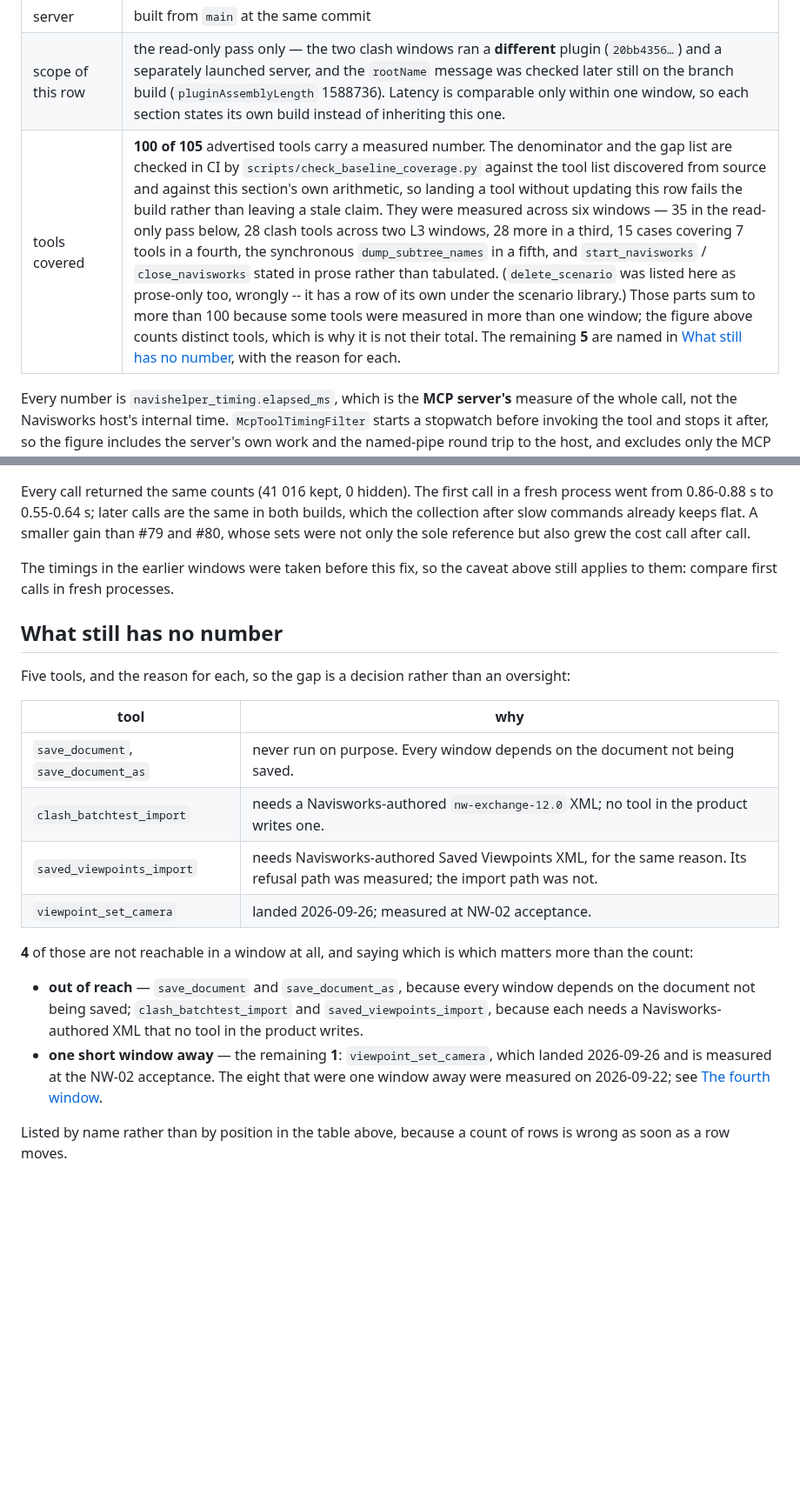
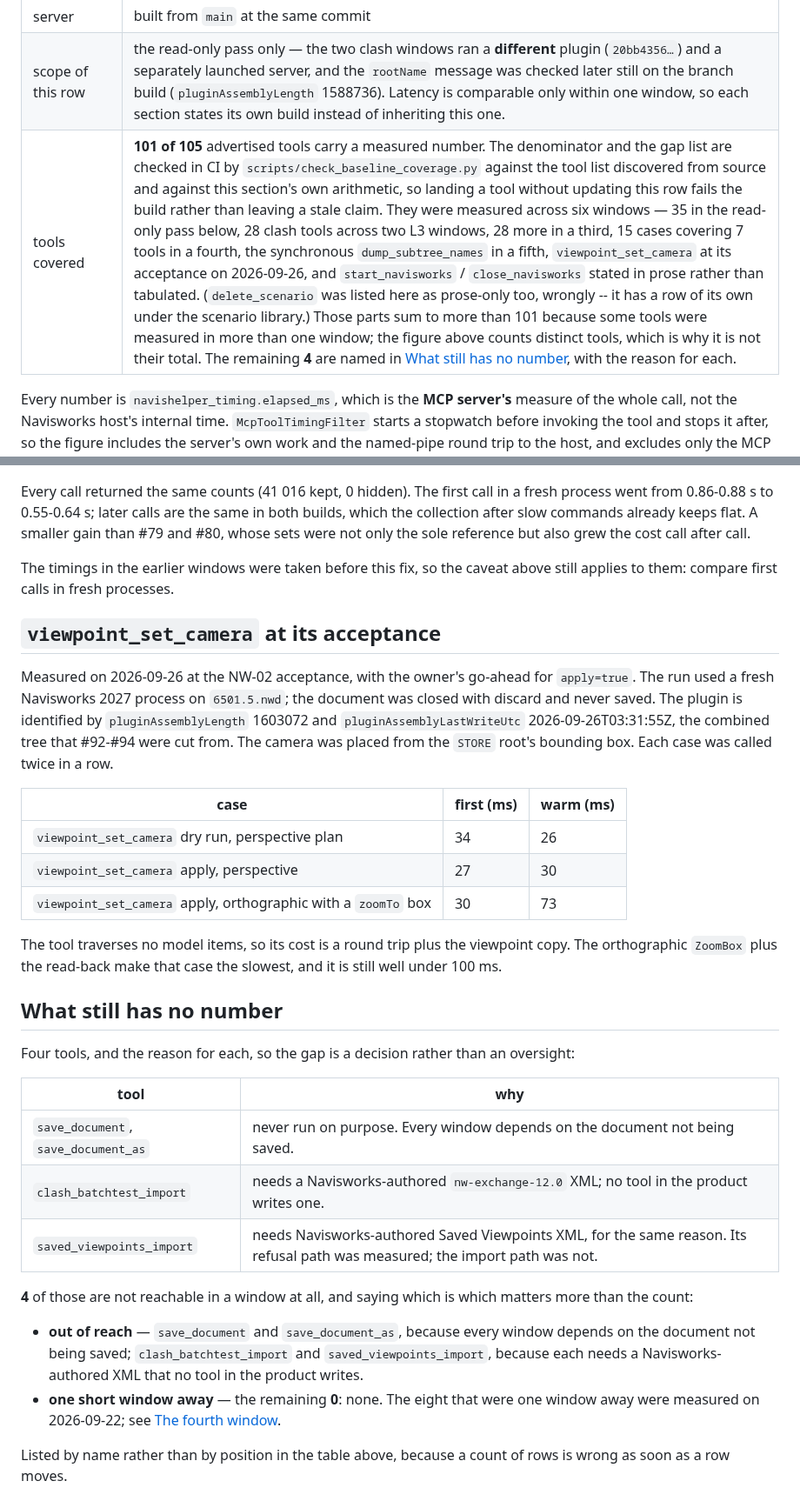
Before and after one commit to mikhalchankasm/NavisWorksMaster, a Markdown page: docs/MCP_TOOL_BASELINE.md, 2 parts joined by grey strips. Shown at 87% size. Drawn GitHub-style; blank space fills up the shorter version.

Commit message:
docs(baseline): record viewpoint_set_camera's latency from its acceptance
The gap row said the tool was measured at NW-02 acceptance without a number
(review finding). Measured on the rig on the combined tree: dry run 34/26 ms,
perspective apply 27/30 ms, orthographic apply with a zoomTo box 30/73 ms
(first/warm). The tool moves out of the gap list: 101 of 105 measured, none
one window away.

Co-Authored-By: Claude Opus 5.5 <noreply@anthropic.com>

```diff
--- a/docs/MCP_TOOL_BASELINE.md
+++ b/docs/MCP_TOOL_BASELINE.md
@@ -14,7 +14,7 @@ had precise numbers for four tools and none for the rest.
 | plugin | host-reported `pluginAssemblyLength` 1586688, `pluginAssemblyLastWriteUtc` 2026-09-20T09:09:49Z, sha256 `af60b1b9…` |
 | server | built from `main` at the same commit |
 | scope of this row | the read-only pass only — the two clash windows ran a **different** plugin (`20bb4356…`) and a separately launched server, and the `rootName` message was checked later still on the branch build (`pluginAssemblyLength` 1588736). Latency is comparable only within one window, so each section states its own build instead of inheriting this one. |
-| tools covered | **100 of 105** advertised tools carry a measured number. The denominator and the gap list are checked in CI by `scripts/check_baseline_coverage.py` against the tool list discovered from source and against this section's own arithmetic, so landing a tool without updating this row fails the build rather than leaving a stale claim. They were measured across six windows — 35 in the read-only pass below, 28 clash tools across two L3 windows, 28 more in a third, 15 cases covering 7 tools in a fourth, the synchronous `dump_subtree_names` in a fifth, and `start_navisworks` / `close_navisworks` stated in prose rather than tabulated. (`delete_scenario` was listed here as prose-only too, wrongly -- it has a row of its own under the scenario library.) Those parts sum to more than 100 because some tools were measured in more than one window; the figure above counts distinct tools, which is why it is not their total. The remaining **5** are named in [What still has no number](#what-still-has-no-number), with the reason for each. |
+| tools covered | **101 of 105** advertised tools carry a measured number. The denominator and the gap list are checked in CI by `scripts/check_baseline_coverage.py` against the tool list discovered from source and against this section's own arithmetic, so landing a tool without updating this row fails the build rather than leaving a stale claim. They were measured across six windows — 35 in the read-only pass below, 28 clash tools across two L3 windows, 28 more in a third, 15 cases covering 7 tools in a fourth, the synchronous `dump_subtree_names` in a fifth, `viewpoint_set_camera` at its acceptance on 2026-09-26, and `start_navisworks` / `close_navisworks` stated in prose rather than tabulated. (`delete_scenario` was listed here as prose-only too, wrongly -- it has a row of its own under the scenario library.) Those parts sum to more than 101 because some tools were measured in more than one window; the figure above counts distinct tools, which is why it is not their total. The remaining **4** are named in [What still has no number](#what-still-has-no-number), with the reason for each. |
 
 Every number is `navishelper_timing.elapsed_ms`, which is the **MCP server's** measure
 of the whole call, not the Navisworks host's internal time. `McpToolTimingFilter` starts
@@ -1113,16 +1113,33 @@ were not only the sole reference but also grew the cost call after call.
 The timings in the earlier windows were taken before this fix, so the caveat above still
 applies to them: compare first calls in fresh processes.
 
+## `viewpoint_set_camera` at its acceptance
+
+Measured on 2026-09-26 at the NW-02 acceptance, with the owner's go-ahead for `apply=true`. The
+run used a fresh Navisworks 2027 process on `6501.5.nwd`; the document was closed with discard and
+never saved. The plugin is identified by `pluginAssemblyLength` 1603072 and
+`pluginAssemblyLastWriteUtc` 2026-09-26T03:31:55Z, the combined tree that #92-#94 were cut from.
+The camera was placed from the `STORE` root's bounding box. Each case was called twice in a row.
+
+| case | first (ms) | warm (ms) |
+| --- | --- | --- |
+| `viewpoint_set_camera` dry run, perspective plan | 34 | 26 |
+| `viewpoint_set_camera` apply, perspective | 27 | 30 |
+| `viewpoint_set_camera` apply, orthographic with a `zoomTo` box | 30 | 73 |
+
+The tool traverses no model items, so its cost is a round trip plus the viewpoint copy. The
+orthographic `ZoomBox` plus the read-back make that case the slowest, and it is still well under
+100 ms.
+
 ## What still has no number
 
-Five tools, and the reason for each, so the gap is a decision rather than an oversight:
+Four tools, and the reason for each, so the gap is a decision rather than an oversight:
 
 | tool | why |
 | --- | --- |
 | `save_document`, `save_document_as` | never run on purpose. Every window depends on the document not being saved. |
 | `clash_batchtest_import` | needs a Navisworks-authored `nw-exchange-12.0` XML; no tool in the product writes one. |
 | `saved_viewpoints_import` | needs Navisworks-authored Saved Viewpoints XML, for the same reason. Its refusal path was measured; the import path was not. |
-| `viewpoint_set_camera` | landed 2026-09-26; measured at NW-02 acceptance. |
 
 **4** of those are not reachable in a window at all, and saying which is which matters
 more than the count:
@@ -1130,8 +1147,7 @@ more than the count:
 - **out of reach** — `save_document` and `save_document_as`, because every window depends on
   the document not being saved; `clash_batchtest_import` and `saved_viewpoints_import`,
   because each needs a Navisworks-authored XML that no tool in the product writes.
-- **one short window away** — the remaining **1**: `viewpoint_set_camera`, which landed
-  2026-09-26 and is measured at the NW-02 acceptance. The eight that were one window away
+- **one short window away** — the remaining **0**: none. The eight that were one window away
   were measured on 2026-09-22; see [The fourth window](#the-fourth-window-the-eight-that-were-one-window-away).
 
 Listed by name rather than by position in the table above, because a count of rows is
```
